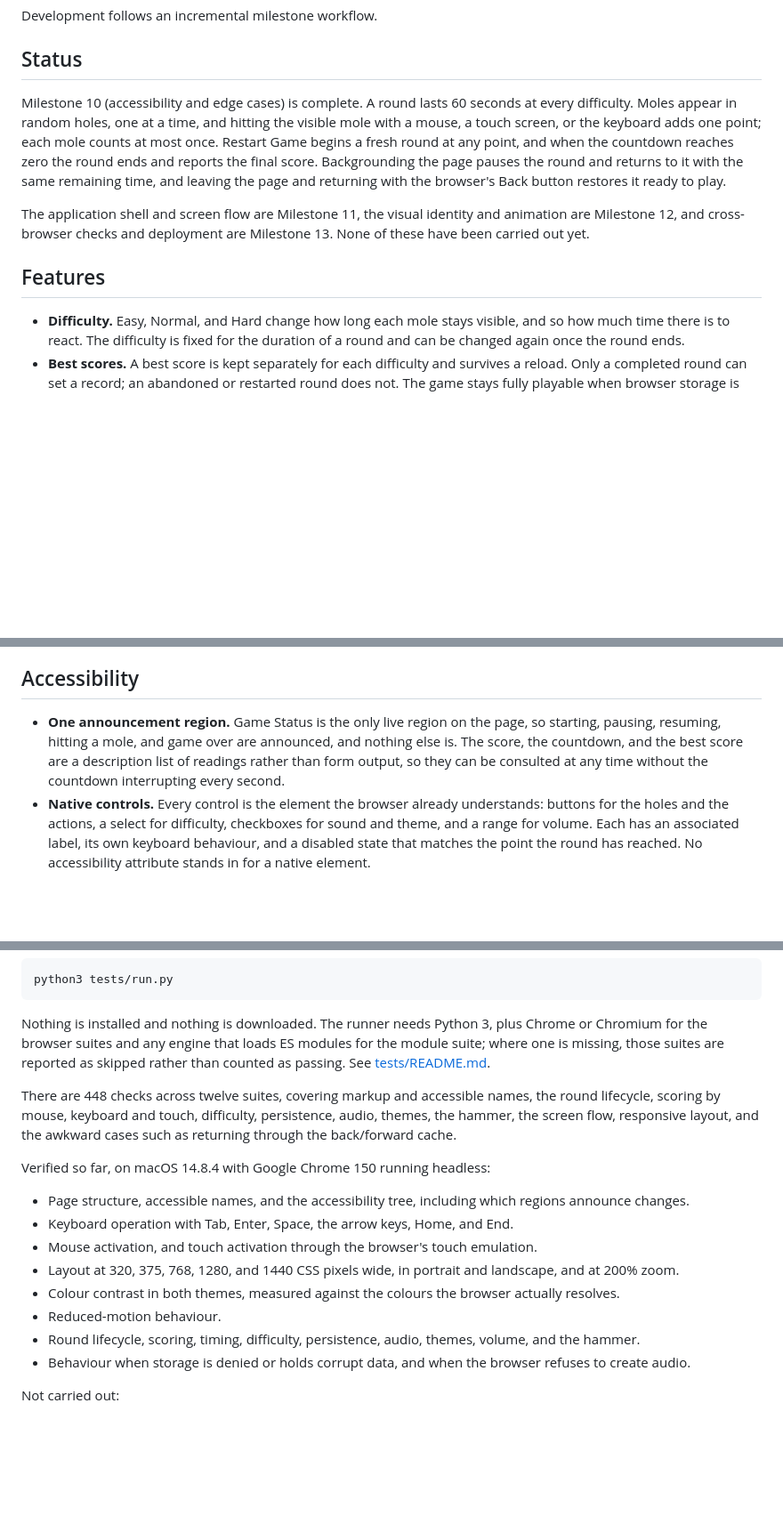
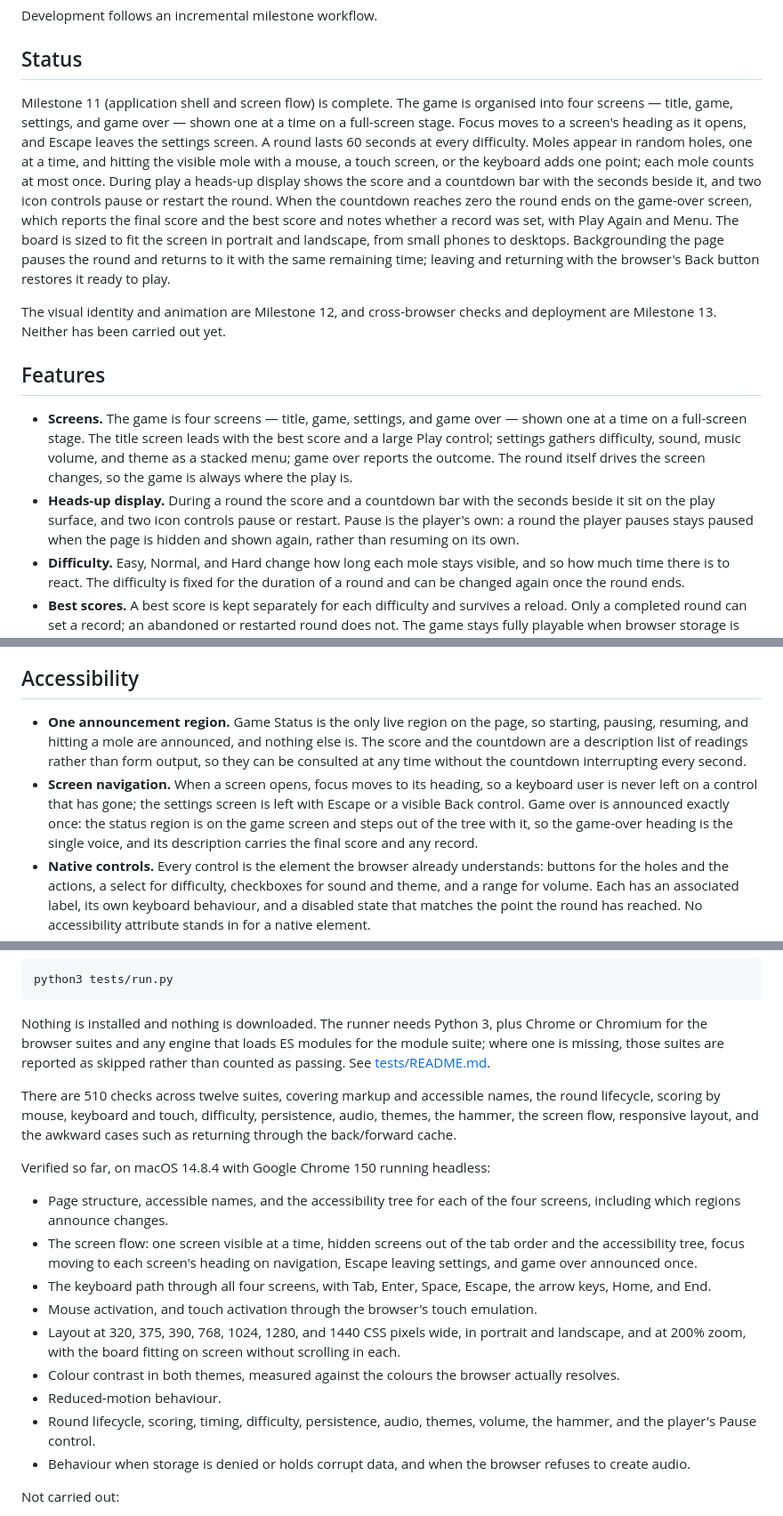
Before and after one commit to zohaTayyab/whack-a-mole, a Markdown page: README.md, 3 parts joined by grey strips. Shown at 89% size. Drawn GitHub-style; blank space fills up the shorter version.

Commit message:
docs: document the application shell and screen flow

```diff
--- a/README.md
+++ b/README.md
@@ -7,18 +7,29 @@ Development follows an incremental milestone workflow.
 
 ## Status
 
-Milestone 10 (accessibility and edge cases) is complete. A round lasts 60 seconds at every difficulty. Moles
-appear in random holes, one at a time, and hitting the visible mole with a mouse, a touch screen, or the keyboard
-adds one point; each mole counts at most once. Restart Game begins a fresh round at any point, and when the
-countdown reaches zero the round ends and reports the final score. Backgrounding the page pauses the round and
-returns to it with the same remaining time, and leaving the page and returning with the browser's Back button
-restores it ready to play.
+Milestone 11 (application shell and screen flow) is complete. The game is organised into four screens — title,
+game, settings, and game over — shown one at a time on a full-screen stage. Focus moves to a screen's heading as
+it opens, and Escape leaves the settings screen. A round lasts 60 seconds at every difficulty. Moles appear in
+random holes, one at a time, and hitting the visible mole with a mouse, a touch screen, or the keyboard adds one
+point; each mole counts at most once. During play a heads-up display shows the score and a countdown bar with the
+seconds beside it, and two icon controls pause or restart the round. When the countdown reaches zero the round
+ends on the game-over screen, which reports the final score and the best score and notes whether a record was set,
+with Play Again and Menu. The board is sized to fit the screen in portrait and landscape, from small phones to
+desktops. Backgrounding the page pauses the round and returns to it with the same remaining time; leaving and
+returning with the browser's Back button restores it ready to play.
 
-The application shell and screen flow are Milestone 11, the visual identity and animation are Milestone 12, and
-cross-browser checks and deployment are Milestone 13. None of these have been carried out yet.
+The visual identity and animation are Milestone 12, and cross-browser checks and deployment are Milestone 13.
+Neither has been carried out yet.
 
 ## Features
 
+- **Screens.** The game is four screens — title, game, settings, and game over — shown one at a time on a
+  full-screen stage. The title screen leads with the best score and a large Play control; settings gathers
+  difficulty, sound, music volume, and theme as a stacked menu; game over reports the outcome. The round itself
+  drives the screen changes, so the game is always where the play is.
+- **Heads-up display.** During a round the score and a countdown bar with the seconds beside it sit on the play
+  surface, and two icon controls pause or restart. Pause is the player's own: a round the player pauses stays
+  paused when the page is hidden and shown again, rather than resuming on its own.
 - **Difficulty.** Easy, Normal, and Hard change how long each mole stays visible, and so how much time there is
   to react. The difficulty is fixed for the duration of a round and can be changed again once the round ends.
 - **Best scores.** A best score is kept separately for each difficulty and survives a reload. Only a completed
@@ -50,9 +61,13 @@ cross-browser checks and deployment are Milestone 13. None of these have been ca
 ## Accessibility
 
 - **One announcement region.** Game Status is the only live region on the page, so starting, pausing, resuming,
-  hitting a mole, and game over are announced, and nothing else is. The score, the countdown, and the best score
-  are a description list of readings rather than form output, so they can be consulted at any time without the
-  countdown interrupting every second.
+  and hitting a mole are announced, and nothing else is. The score and the countdown are a description list of
+  readings rather than form output, so they can be consulted at any time without the countdown interrupting every
+  second.
+- **Screen navigation.** When a screen opens, focus moves to its heading, so a keyboard user is never left on a
+  control that has gone; the settings screen is left with Escape or a visible Back control. Game over is announced
+  exactly once: the status region is on the game screen and steps out of the tree with it, so the game-over
+  heading is the single voice, and its description carries the final score and any record.
 - **Native controls.** Every control is the element the browser already understands: buttons for the holes and
   the actions, a select for difficulty, checkboxes for sound and theme, and a range for volume. Each has an
   associated label, its own keyboard behaviour, and a disabled state that matches the point the round has reached.
@@ -120,19 +135,24 @@ Nothing is installed and nothing is downloaded. The runner needs Python 3, plus
 browser suites and any engine that loads ES modules for the module suite; where one is missing, those suites are
 reported as skipped rather than counted as passing. See [tests/README.md](tests/README.md).
 
-There are 448 checks across twelve suites, covering markup and accessible names, the round lifecycle, scoring by
+There are 510 checks across twelve suites, covering markup and accessible names, the round lifecycle, scoring by
 mouse, keyboard and touch, difficulty, persistence, audio, themes, the hammer, the screen flow, responsive layout,
 and the awkward cases such as returning through the back/forward cache.
 
 Verified so far, on macOS 14.8.4 with Google Chrome 150 running headless:
 
-- Page structure, accessible names, and the accessibility tree, including which regions announce changes.
-- Keyboard operation with Tab, Enter, Space, the arrow keys, Home, and End.
+- Page structure, accessible names, and the accessibility tree for each of the four screens, including which
+  regions announce changes.
+- The screen flow: one screen visible at a time, hidden screens out of the tab order and the accessibility tree,
+  focus moving to each screen's heading on navigation, Escape leaving settings, and game over announced once.
+- The keyboard path through all four screens, with Tab, Enter, Space, Escape, the arrow keys, Home, and End.
 - Mouse activation, and touch activation through the browser's touch emulation.
-- Layout at 320, 375, 768, 1280, and 1440 CSS pixels wide, in portrait and landscape, and at 200% zoom.
+- Layout at 320, 375, 390, 768, 1024, 1280, and 1440 CSS pixels wide, in portrait and landscape, and at 200%
+  zoom, with the board fitting on screen without scrolling in each.
 - Colour contrast in both themes, measured against the colours the browser actually resolves.
 - Reduced-motion behaviour.
-- Round lifecycle, scoring, timing, difficulty, persistence, audio, themes, volume, and the hammer.
+- Round lifecycle, scoring, timing, difficulty, persistence, audio, themes, volume, the hammer, and the player's
+  Pause control.
 - Behaviour when storage is denied or holds corrupt data, and when the browser refuses to create audio.
 
 Not carried out:
```
Also changed, not shown: other parts of README.md (+1 -1 lines), 1 other file.
